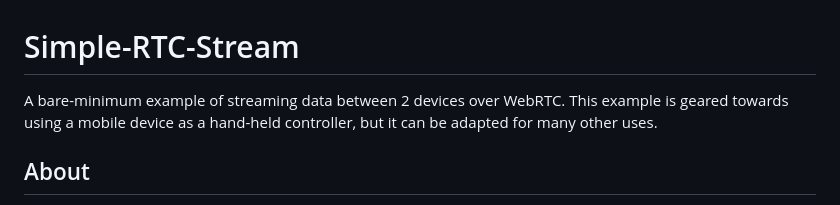
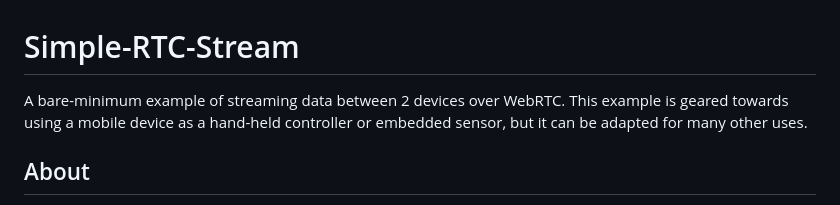
Before and after one commit to yonatanrozin/Simple-RTC-Stream, a Markdown page: README.md, the part around the change. Drawn GitHub-style.

```diff
--- a/README.md
+++ b/README.md
@@ -1,5 +1,5 @@
 # Simple-RTC-Stream
-A bare-minimum example of streaming data between 2 devices over WebRTC. This example is geared towards using a mobile device as a hand-held controller, but it can be adapted for many other uses.
+A bare-minimum example of streaming data between 2 devices over WebRTC. This example is geared towards using a mobile device as a hand-held controller or embedded sensor, but it can be adapted for many other uses.
 
 ## About
 
```
